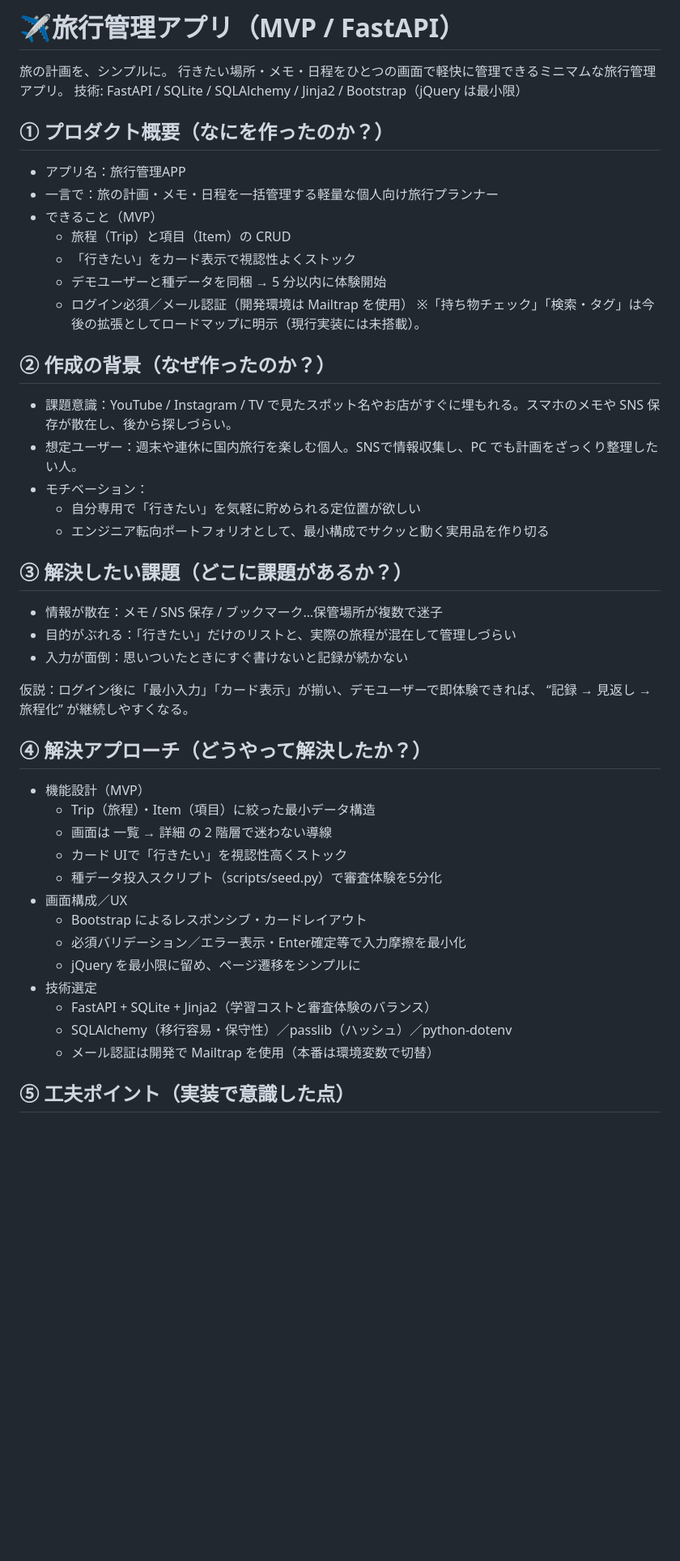
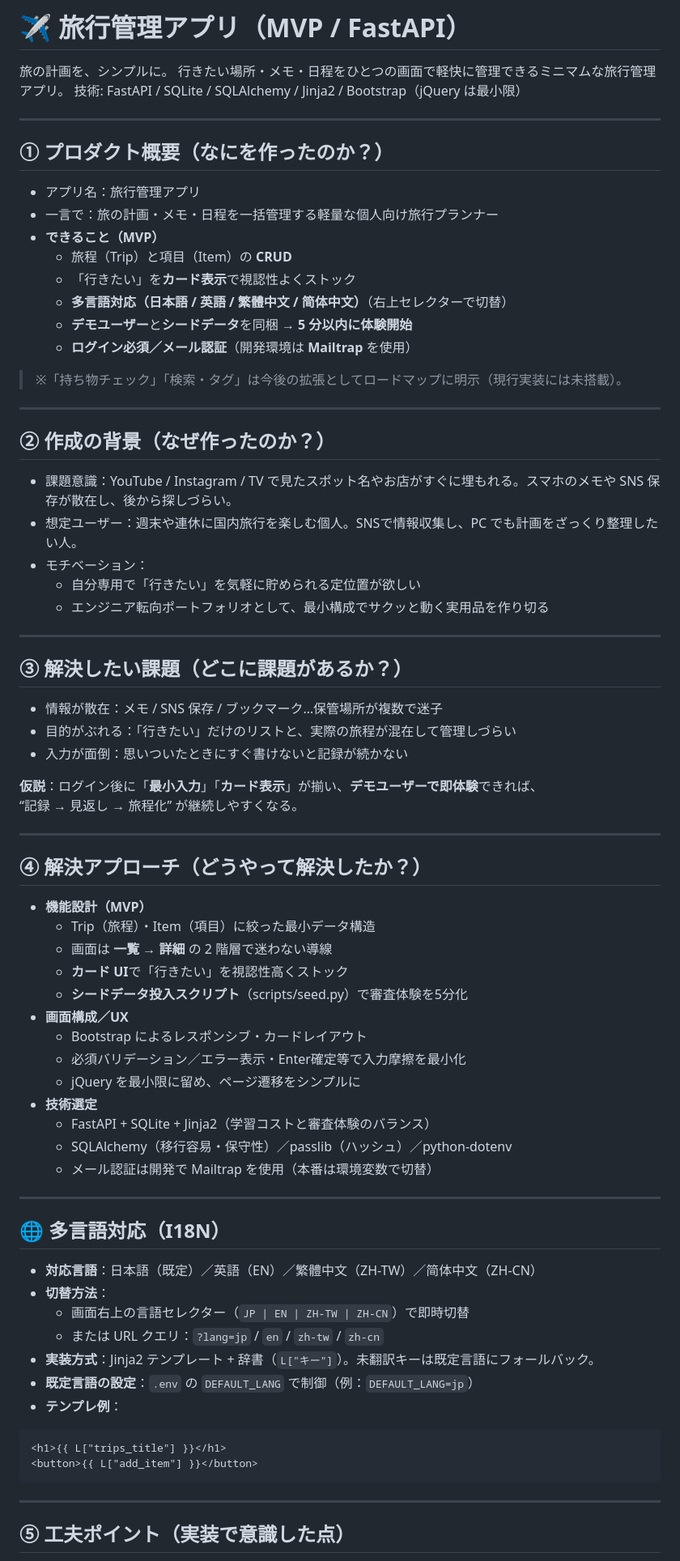
Before and after one commit to sauwawa/travel-manager-fastapi, a Markdown page: README.md, the part around one of its changes. Shown at 81% size. GitHub-like rendering; blank space fills up the shorter version.

````diff
--- a/README.md
+++ b/README.md
@@ -1,18 +1,24 @@
-# ✈️旅行管理アプリ（MVP / FastAPI）
+# ✈️ 旅行管理アプリ（MVP / FastAPI）
 
 旅の計画を、シンプルに。
 行きたい場所・メモ・日程をひとつの画面で軽快に管理できるミニマムな旅行管理アプリ。
 技術: FastAPI / SQLite / SQLAlchemy / Jinja2 / Bootstrap（jQuery は最小限）
 
+---
+
 ## ① プロダクト概要（なにを作ったのか？）
-- アプリ名：旅行管理APP
+- アプリ名：旅行管理アプリ
 - 一言で：旅の計画・メモ・日程を一括管理する軽量な個人向け旅行プランナー
-- できること（MVP）
-  - 旅程（Trip）と項目（Item）の CRUD
-  - 「行きたい」をカード表示で視認性よくストック
-  - デモユーザーと種データを同梱 → 5 分以内に体験開始
-  - ログイン必須／メール認証（開発環境は Mailtrap を使用）
-※「持ち物チェック」「検索・タグ」は今後の拡張としてロードマップに明示（現行実装には未搭載）。
+- **できること（MVP）**
+  - 旅程（Trip）と項目（Item）の **CRUD**
+  - 「行きたい」を**カード表示**で視認性よくストック
+  - **多言語対応（日本語 / 英語 / 繁體中文 / 简体中文）**（右上セレクターで切替）
+  - **デモユーザー**と**シードデータ**を同梱 → **5 分以内に体験開始**
+  - **ログイン必須／メール認証**（開発環境は **Mailtrap** を使用）
+
+> ※「持ち物チェック」「検索・タグ」は今後の拡張としてロードマップに明示（現行実装には未搭載）。
+
+---
 
 ## ② 作成の背景（なぜ作ったのか？）
 - 課題意識：YouTube / Instagram / TV で見たスポット名やお店がすぐに埋もれる。スマホのメモや SNS 保存が散在し、後から探しづらい。
@@ -21,27 +27,48 @@
   - 自分専用で「行きたい」を気軽に貯められる定位置が欲しい
   - エンジニア転向ポートフォリオとして、最小構成でサクッと動く実用品を作り切る
 
+---
+
 ## ③ 解決したい課題（どこに課題があるか？）
 - 情報が散在：メモ / SNS 保存 / ブックマーク…保管場所が複数で迷子
 - 目的がぶれる：「行きたい」だけのリストと、実際の旅程が混在して管理しづらい
 - 入力が面倒：思いついたときにすぐ書けないと記録が続かない
 
-仮説：ログイン後に「最小入力」「カード表示」が揃い、デモユーザーで即体験できれば、
+**仮説**：ログイン後に「**最小入力**」「**カード表示**」が揃い、**デモユーザーで即体験**できれば、
 “記録 → 見返し → 旅程化” が継続しやすくなる。
 
+---
+
 ## ④ 解決アプローチ（どうやって解決したか？）
-- 機能設計（MVP）
+- **機能設計（MVP）**
   - Trip（旅程）・Item（項目）に絞った最小データ構造
-  - 画面は 一覧 → 詳細 の 2 階層で迷わない導線
-  - カード UIで「行きたい」を視認性高くストック
-  - 種データ投入スクリプト（scripts/seed.py）で審査体験を5分化
-- 画面構成／UX
+  - 画面は **一覧 → 詳細** の 2 階層で迷わない導線
+  - **カード UI**で「行きたい」を視認性高くストック
+  - **シードデータ投入スクリプト**（scripts/seed.py）で審査体験を5分化
+- **画面構成／UX**
   - Bootstrap によるレスポンシブ・カードレイアウト
   - 必須バリデーション／エラー表示・Enter確定等で入力摩擦を最小化
   - jQuery を最小限に留め、ページ遷移をシンプルに
-- 技術選定
+- **技術選定**
   - FastAPI + SQLite + Jinja2（学習コストと審査体験のバランス）
   - SQLAlchemy（移行容易・保守性）／passlib（ハッシュ）／python-dotenv
   - メール認証は開発で Mailtrap を使用（本番は環境変数で切替）
 
+---
+
+## 🌐 多言語対応（I18N）
+- **対応言語**：日本語（既定）／英語（EN）／繁體中文（ZH-TW）／简体中文（ZH-CN）
+- **切替方法**：
+  - 画面右上の言語セレクター（`JP | EN | ZH-TW | ZH-CN`）で即時切替
+  - または URL クエリ：`?lang=jp` / `en` / `zh-tw` / `zh-cn`
+- **実装方式**：Jinja2 テンプレート + 辞書（`L["キー"]`）。未翻訳キーは既定言語にフォールバック。
+- **既定言語の設定**：`.env` の `DEFAULT_LANG` で制御（例：`DEFAULT_LANG=jp`）
+- **テンプレ例**：
+
+```jinja2
+<h1>{{ L["trips_title"] }}</h1>
+<button>{{ L["add_item"] }}</button>
+```
+---
+
 ## ⑤ 工夫ポイント（実装で意識した点）
````
Also changed, not shown: other parts of README.md (+184 -51 lines).
